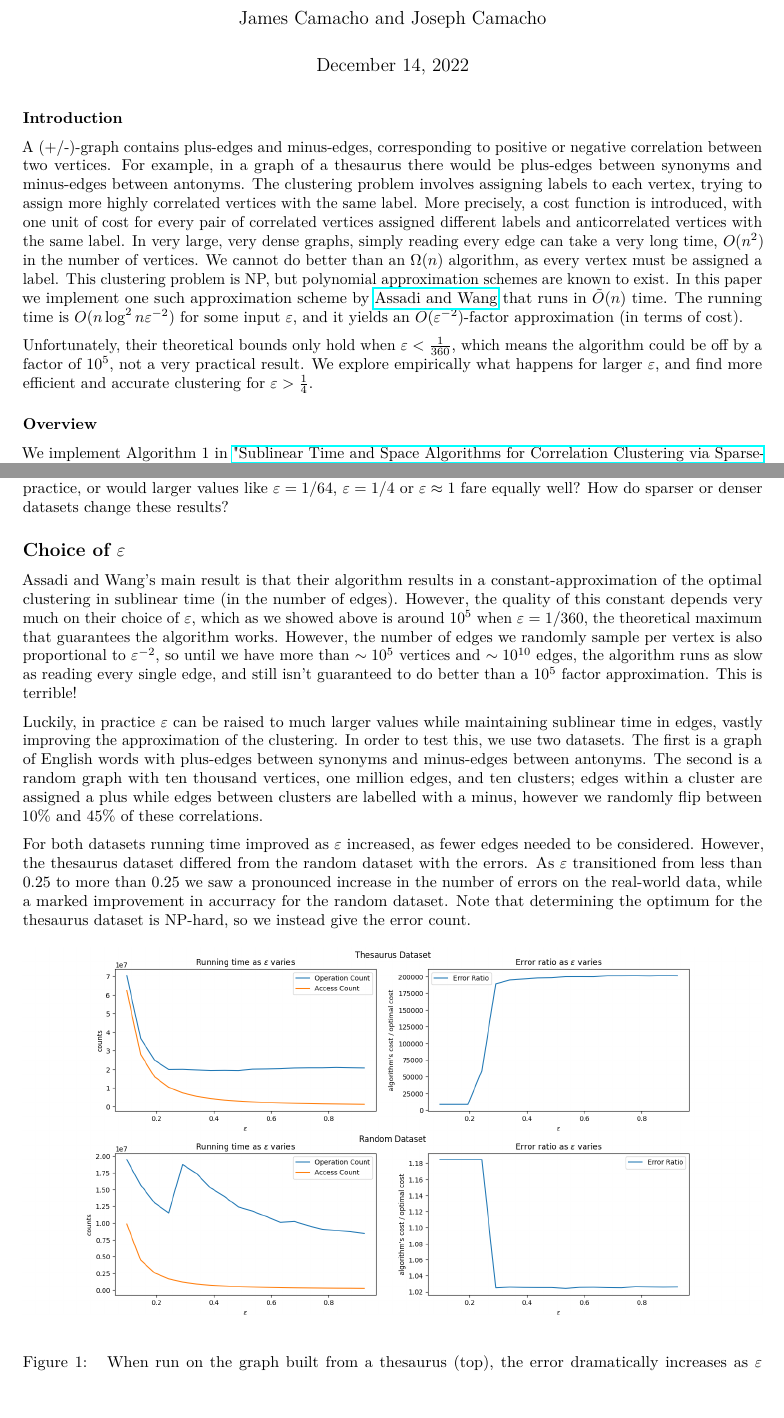
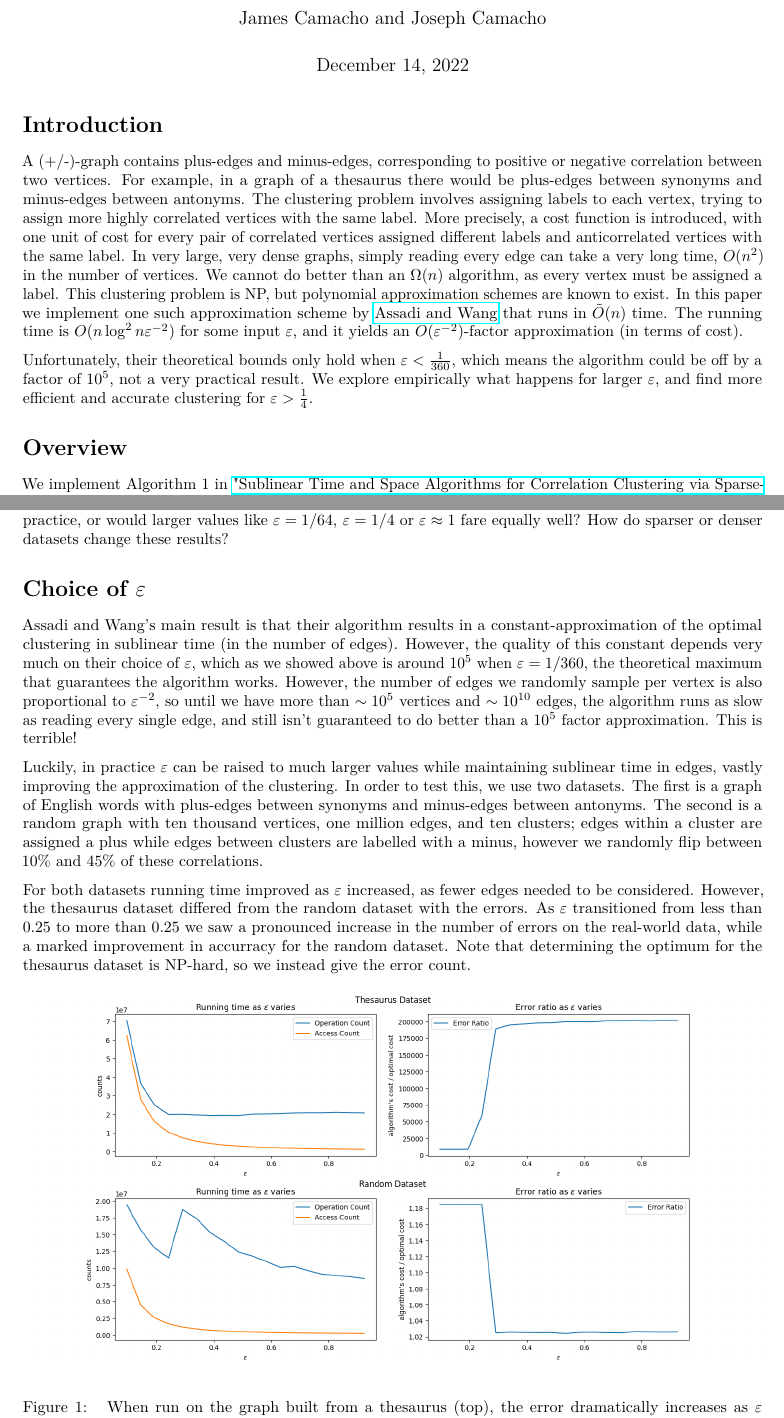
Before and after one commit to cooljoseph1/Clustering-Algorithm-Implementation, a LaTeX document (Final Paper.tex): two parts of pages 1 and 3 of 9, joined at a grey line, cut so that both start at the same text, the shorter picture padded with empty space. Compiled offline with pdfLaTeX.

Commit message:
Fixed section name sizes

```diff
--- a/Final Paper.tex
+++ b/Final Paper.tex
@@ -80,14 +80,14 @@
 \maketitle
 
 \hypertarget{introduction}{%
-  \subsubsection{Introduction}\label{introduction}}
+  \section{Introduction}\label{introduction}}
 
 A (+/-)-graph contains plus-edges and minus-edges, corresponding to positive or negative correlation between two vertices. For example, in a graph of a thesaurus there would be plus-edges between synonyms and minus-edges between antonyms. The clustering problem involves assigning labels to each vertex, trying to assign more highly correlated vertices with the same label. More precisely, a cost function is introduced, with one unit of cost for every pair of correlated vertices assigned different labels and anticorrelated vertices with the same label. In very large, very dense graphs, simply reading every edge can take a very long time, $O(n^2)$ in the number of vertices. We cannot do better than an $\Omega(n)$ algorithm, as every vertex must be assigned a label. This clustering problem is NP, but polynomial approximation schemes are known to exist. In this paper we implement one such approximation scheme by \href{https://doi.org/10.48550/arxiv.2109.14528}{Assadi and Wang} that runs in $\tilde{O}(n)$ time. The running time is $O(n\log^2 n\varepsilon^{-2})$ for some input $\varepsilon$, and it yields an $O(\varepsilon^{-2})$-factor approximation (in terms of cost).
 
 Unfortunately, their theoretical bounds only hold when $\varepsilon < \frac{1}{360}$, which means the algorithm could be off by a factor of $10^5$, not a very practical result. We explore empirically what happens for larger $\varepsilon$, and find more efficient and accurate clustering for $\varepsilon > \frac14$.
 
 \hypertarget{overview}{%
-  \subsubsection{Overview}\label{overview}}
+  \section{Overview}\label{overview}}
 
 We implement Algorithm 1 in
 \href{https://doi.org/10.48550/arxiv.2109.14528}{"Sublinear Time and
@@ -204,7 +204,7 @@ How many intersections can we expect? Do we \emph{really} need
 datasets change these results?
 
 \hypertarget{choice-of-varepsilon}{%
-  \subsection{\texorpdfstring{Choice of
+  \section{\texorpdfstring{Choice of
         {\(\varepsilon\)}}{Choice of \textbackslash varepsilon}}\label{choice-of-varepsilon}}
 
 Assadi and Wang's main result is that their algorithm
```
Also changed, not shown: Final Paper.pdf, Final Paper.tex (10 more changed lines).
